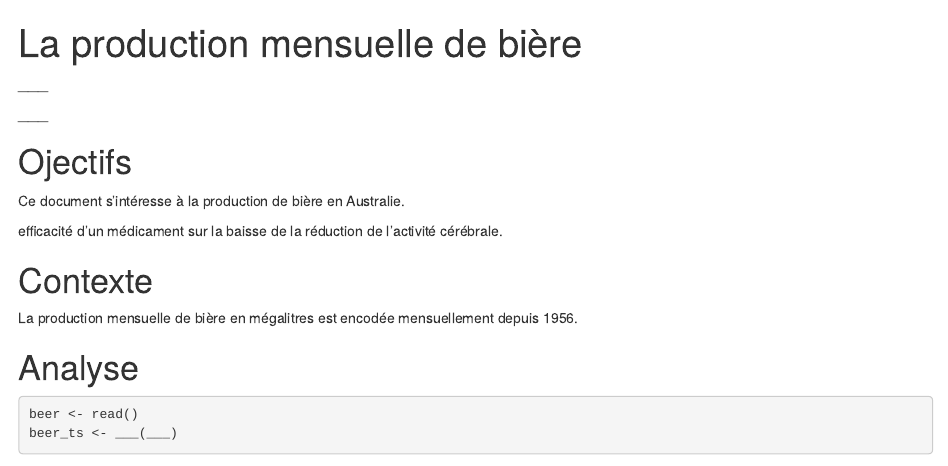
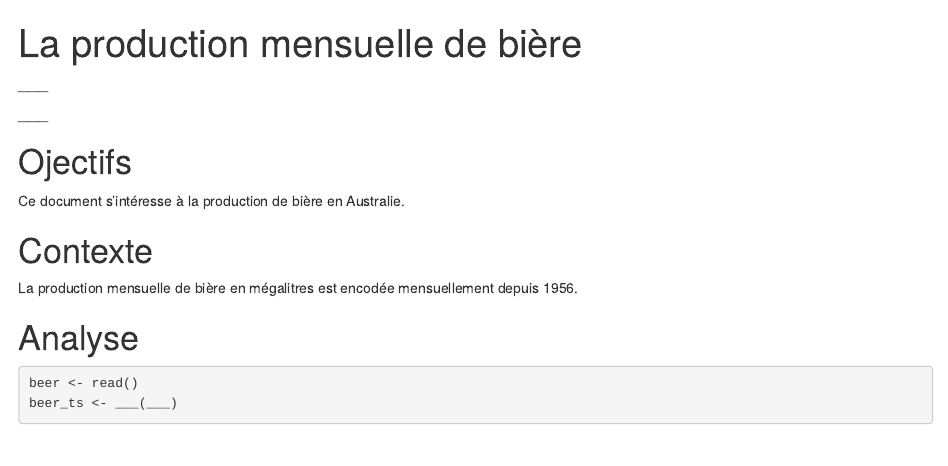
Before and after one commit to BioDataScience-Course/C04Ga_ts, an R Markdown document (docs/beer.Rmd): the page in a window 1100 px wide, from its top. Rendered offline with R 4.5, knitr and Pandoc, with nearby package versions; some code elsewhere in the file could not run offline.

Commit message:
update beer.Rmd

```diff
--- a/docs/beer.Rmd
+++ b/docs/beer.Rmd
@@ -14,8 +14,6 @@ library(pastecs)
 # Ojectifs
 
 Ce document s'intéresse à la production de bière en Australie.
-
-efficacité d'un médicament sur la baisse de la réduction de l'activité cérébrale.
 
 # Contexte
 
```
